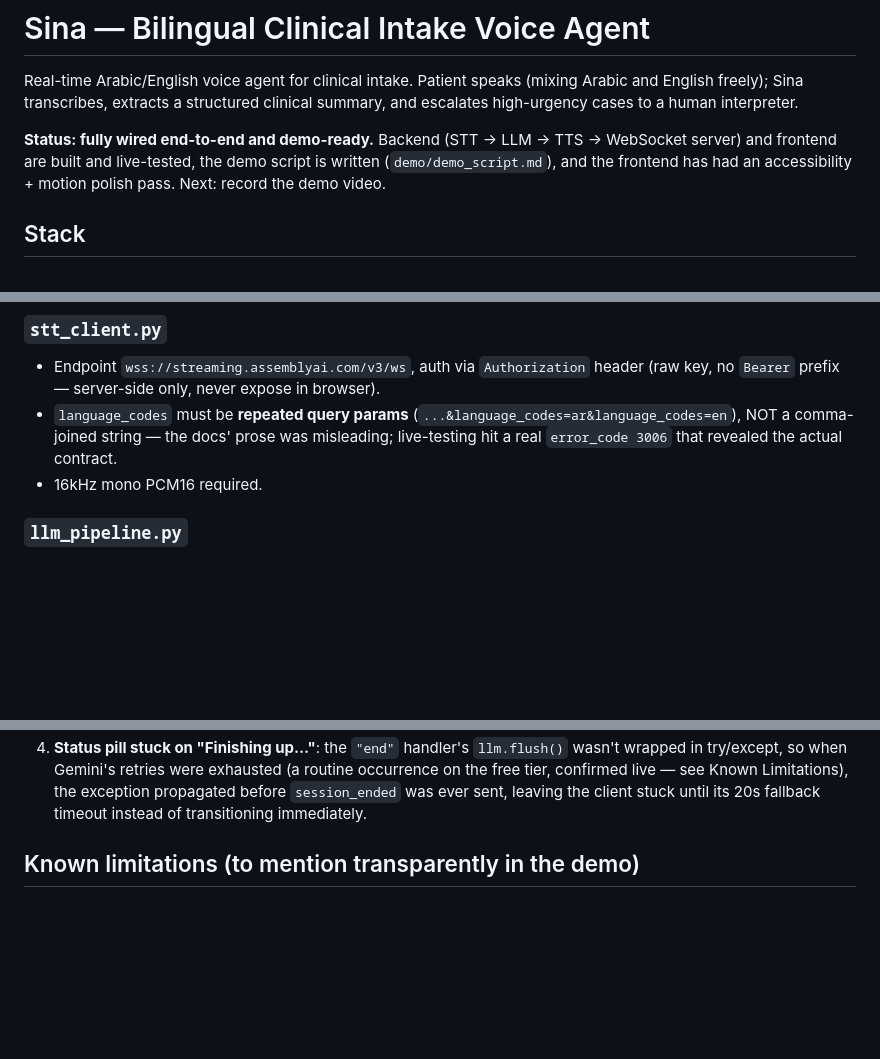
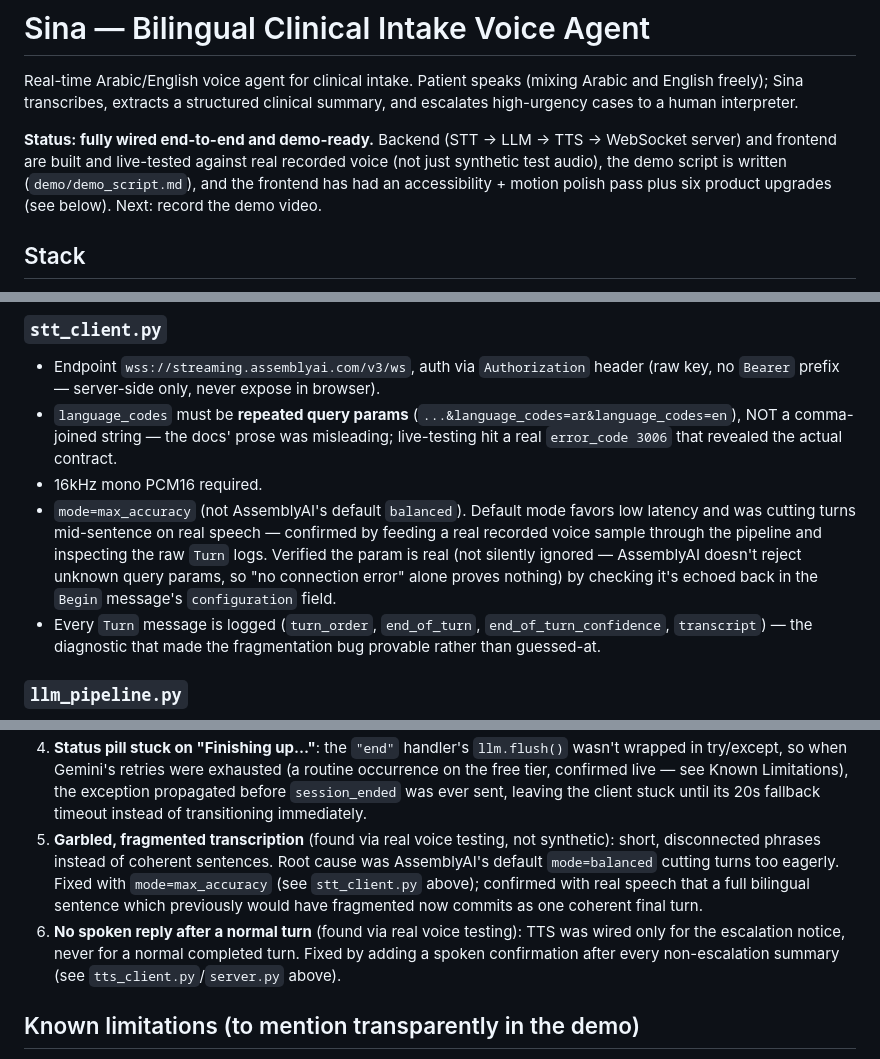
Before and after one commit to SamarAlHadhrami/sina, a Markdown page: README.md, 3 parts joined by grey strips. Drawn GitHub-style; blank space fills up the shorter version.

```diff
--- a/README.md
+++ b/README.md
@@ -5,9 +5,11 @@ Arabic and English freely); Sina transcribes, extracts a structured clinical
 summary, and escalates high-urgency cases to a human interpreter.
 
 **Status: fully wired end-to-end and demo-ready.** Backend (STT → LLM → TTS →
-WebSocket server) and frontend are built and live-tested, the demo script is
-written (`demo/demo_script.md`), and the frontend has had an accessibility +
-motion polish pass. Next: record the demo video.
+WebSocket server) and frontend are built and live-tested against real
+recorded voice (not just synthetic test audio), the demo script is written
+(`demo/demo_script.md`), and the frontend has had an accessibility + motion
+polish pass plus six product upgrades (see below). Next: record the demo
+video.
 
 ## Stack
 
@@ -76,6 +78,16 @@ replies `{"type":"session_ended"}` once safe to close the socket).
   NOT a comma-joined string — the docs' prose was misleading; live-testing hit
   a real `error_code 3006` that revealed the actual contract.
 - 16kHz mono PCM16 required.
+- `mode=max_accuracy` (not AssemblyAI's default `balanced`). Default mode
+  favors low latency and was cutting turns mid-sentence on real speech —
+  confirmed by feeding a real recorded voice sample through the pipeline
+  and inspecting the raw `Turn` logs. Verified the param is real (not
+  silently ignored — AssemblyAI doesn't reject unknown query params, so
+  "no connection error" alone proves nothing) by checking it's echoed back
+  in the `Begin` message's `configuration` field.
+- Every `Turn` message is logged (`turn_order`, `end_of_turn`,
+  `end_of_turn_confidence`, `transcript`) — the diagnostic that made the
+  fragmentation bug provable rather than guessed-at.
 
 ### `llm_pipeline.py`
 - `IntakeSummary` Pydantic schema (symptoms, medications, allergies, urgency,
@@ -180,6 +242,16 @@ replies `{"type":"session_ended"}` once safe to close the socket).
    Known Limitations), the exception propagated before `session_ended` was
    ever sent, leaving the client stuck until its 20s fallback timeout instead
    of transitioning immediately.
+5. **Garbled, fragmented transcription** (found via real voice testing, not
+   synthetic): short, disconnected phrases instead of coherent sentences.
+   Root cause was AssemblyAI's default `mode=balanced` cutting turns too
+   eagerly. Fixed with `mode=max_accuracy` (see `stt_client.py` above);
+   confirmed with real speech that a full bilingual sentence which
+   previously would have fragmented now commits as one coherent final turn.
+6. **No spoken reply after a normal turn** (found via real voice testing):
+   TTS was wired only for the escalation notice, never for a normal
+   completed turn. Fixed by adding a spoken confirmation after every
+   non-escalation summary (see `tts_client.py`/`server.py` above).
 
 ## Known limitations (to mention transparently in the demo)
 
```
Also changed, not shown: other parts of README.md (+62 -1 lines).
